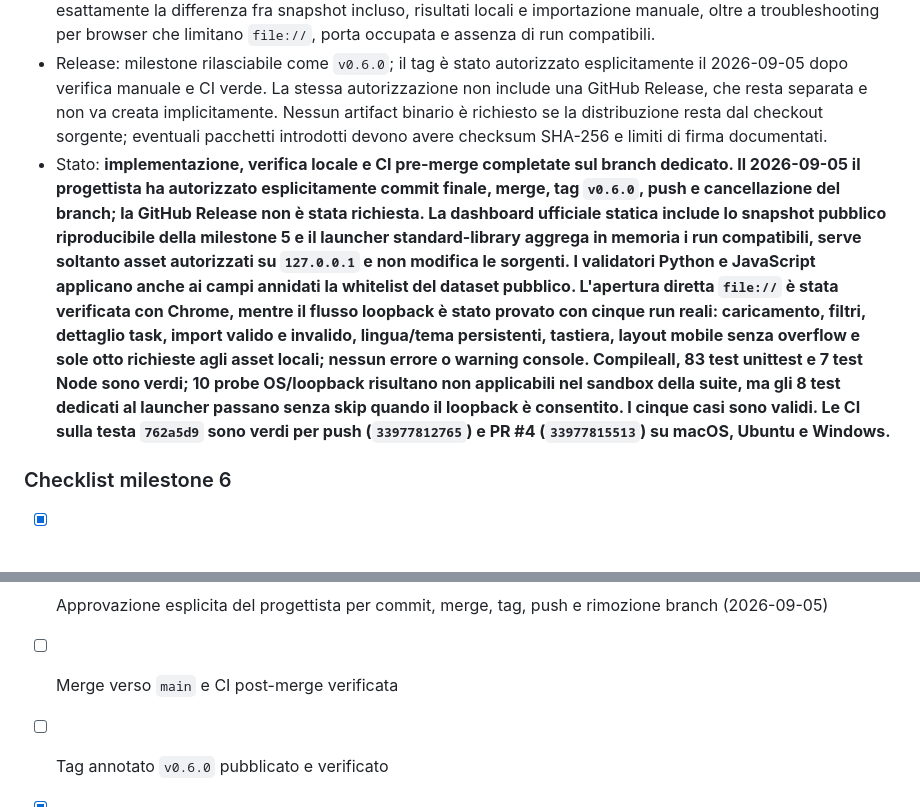
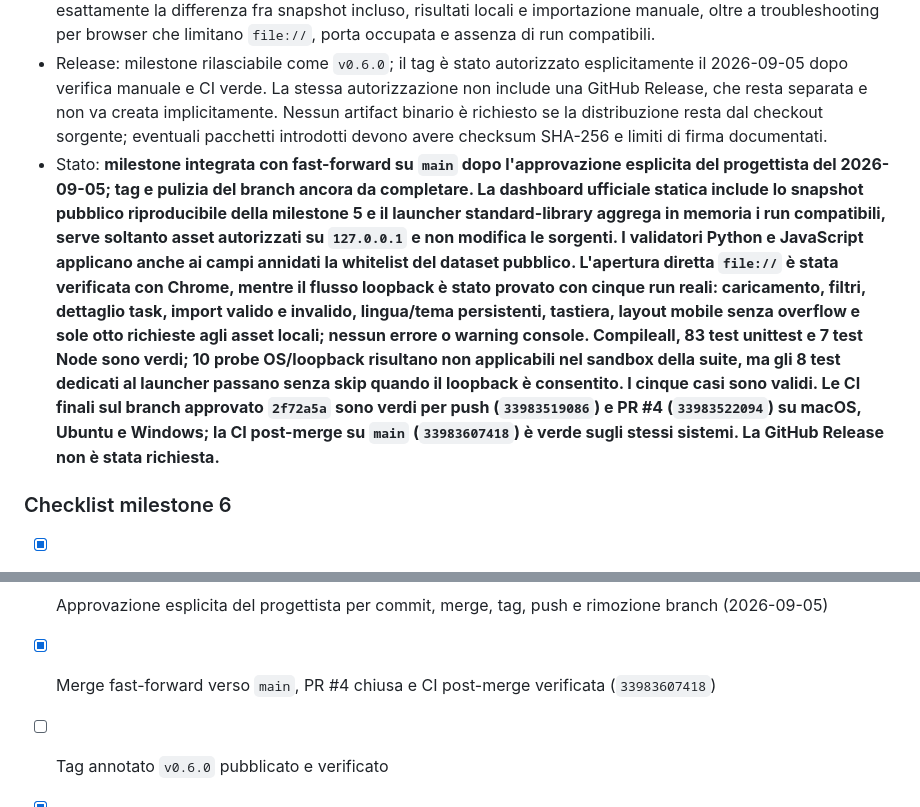
Before and after one commit to gloutchov/MyBenchmark, a Markdown page: PLAN.md, 2 parts joined by grey strips. Drawn GitHub-style.

Commit message:
docs: record milestone 6 merge

```diff
--- a/PLAN.md
+++ b/PLAN.md
@@ -257,7 +257,7 @@ Versione corrente / Current version: **0.6.0**
 - Test: unit test Python per selezione run, validazione path, aggregazione, modalità senza apertura browser, binding loopback, arresto e assenza di scritture nelle sorgenti; test JavaScript delle trasformazioni, classifiche, funnel, filtri, ordinamento, formattazione dei dati mancanti e gestione di dataset schema 2–3; verifica che lo snapshot incluso sia riproducibile dal dataset congelato e contenga soltanto la whitelist pubblica; test negativi con JSON invalido, schema non supportato, directory fuori root, porte occupate e dataset vuoti; test browser sia da `file://` sia tramite server Python per caricamento iniziale, importazione file, cambio lingua/tema, persistenza, tastiera, responsive e assenza di richieste remote; smoke manuale con doppio clic su `index.html` e con `python3 dashboard.py`; compileall, suite unittest, validazione casi e CI su macOS, Ubuntu e Windows.
 - Documentazione: aggiornare README, `ISTRUZIONI.md`, `INSTRUCTIONS.md`, aggiungere un quick start bilingue o due quick start coordinati per dashboard e launcher, aggiornare `SECURITY_MODEL.md` per server loopback, lettura dei risultati e dati esposti al browser, aggiornare `MAP.md`, `AGENTS.md` e questo piano; documentare esattamente la differenza fra snapshot incluso, risultati locali e importazione manuale, oltre a troubleshooting per browser che limitano `file://`, porta occupata e assenza di run compatibili.
 - Release: milestone rilasciabile come `v0.6.0`; il tag è stato autorizzato esplicitamente il 2026-09-05 dopo verifica manuale e CI verde. La stessa autorizzazione non include una GitHub Release, che resta separata e non va creata implicitamente. Nessun artifact binario è richiesto se la distribuzione resta dal checkout sorgente; eventuali pacchetti introdotti devono avere checksum SHA-256 e limiti di firma documentati.
-- Stato: **implementazione, verifica locale e CI pre-merge completate sul branch dedicato. Il 2026-09-05 il progettista ha autorizzato esplicitamente commit finale, merge, tag `v0.6.0`, push e cancellazione del branch; la GitHub Release non è stata richiesta. La dashboard ufficiale statica include lo snapshot pubblico riproducibile della milestone 5 e il launcher standard-library aggrega in memoria i run compatibili, serve soltanto asset autorizzati su `127.0.0.1` e non modifica le sorgenti. I validatori Python e JavaScript applicano anche ai campi annidati la whitelist del dataset pubblico. L'apertura diretta `file://` è stata verificata con Chrome, mentre il flusso loopback è stato provato con cinque run reali: caricamento, filtri, dettaglio task, import valido e invalido, lingua/tema persistenti, tastiera, layout mobile senza overflow e sole otto richieste agli asset locali; nessun errore o warning console. Compileall, 83 test unittest e 7 test Node sono verdi; 10 probe OS/loopback risultano non applicabili nel sandbox della suite, ma gli 8 test dedicati al launcher passano senza skip quando il loopback è consentito. I cinque casi sono validi. Le CI sulla testa `762a5d9` sono verdi per push (`33977812765`) e PR #4 (`33977815513`) su macOS, Ubuntu e Windows.**
+- Stato: **milestone integrata con fast-forward su `main` dopo l'approvazione esplicita del progettista del 2026-09-05; tag e pulizia del branch ancora da completare. La dashboard ufficiale statica include lo snapshot pubblico riproducibile della milestone 5 e il launcher standard-library aggrega in memoria i run compatibili, serve soltanto asset autorizzati su `127.0.0.1` e non modifica le sorgenti. I validatori Python e JavaScript applicano anche ai campi annidati la whitelist del dataset pubblico. L'apertura diretta `file://` è stata verificata con Chrome, mentre il flusso loopback è stato provato con cinque run reali: caricamento, filtri, dettaglio task, import valido e invalido, lingua/tema persistenti, tastiera, layout mobile senza overflow e sole otto richieste agli asset locali; nessun errore o warning console. Compileall, 83 test unittest e 7 test Node sono verdi; 10 probe OS/loopback risultano non applicabili nel sandbox della suite, ma gli 8 test dedicati al launcher passano senza skip quando il loopback è consentito. I cinque casi sono validi. Le CI finali sul branch approvato `2f72a5a` sono verdi per push (`33983519086`) e PR #4 (`33983522094`) su macOS, Ubuntu e Windows; la CI post-merge su `main` (`33983607418`) è verde sugli stessi sistemi. La GitHub Release non è stata richiesta.**
 
 ### Checklist milestone 6
 
@@ -279,7 +279,7 @@ Versione corrente / Current version: **0.6.0**
 - [x] README, manuali, quick start, SECURITY_MODEL, MAP, AGENTS e PLAN aggiornati
 - [x] CI macOS, Ubuntu e Windows verde sul branch e sulla PR (`33977812765`, `33977815513`)
 - [x] Approvazione esplicita del progettista per commit, merge, tag, push e rimozione branch (2026-09-05)
-- [ ] Merge verso `main` e CI post-merge verificata
+- [x] Merge fast-forward verso `main`, PR #4 chiusa e CI post-merge verificata (`33983607418`)
 - [ ] Tag annotato `v0.6.0` pubblicato e verificato
 - [x] Decisione GitHub Release registrata: non richiesta nell'autorizzazione del 2026-09-05
 - [ ] Branch milestone locale e remoto eliminato soltanto dopo tutte le verifiche di chiusura
```
